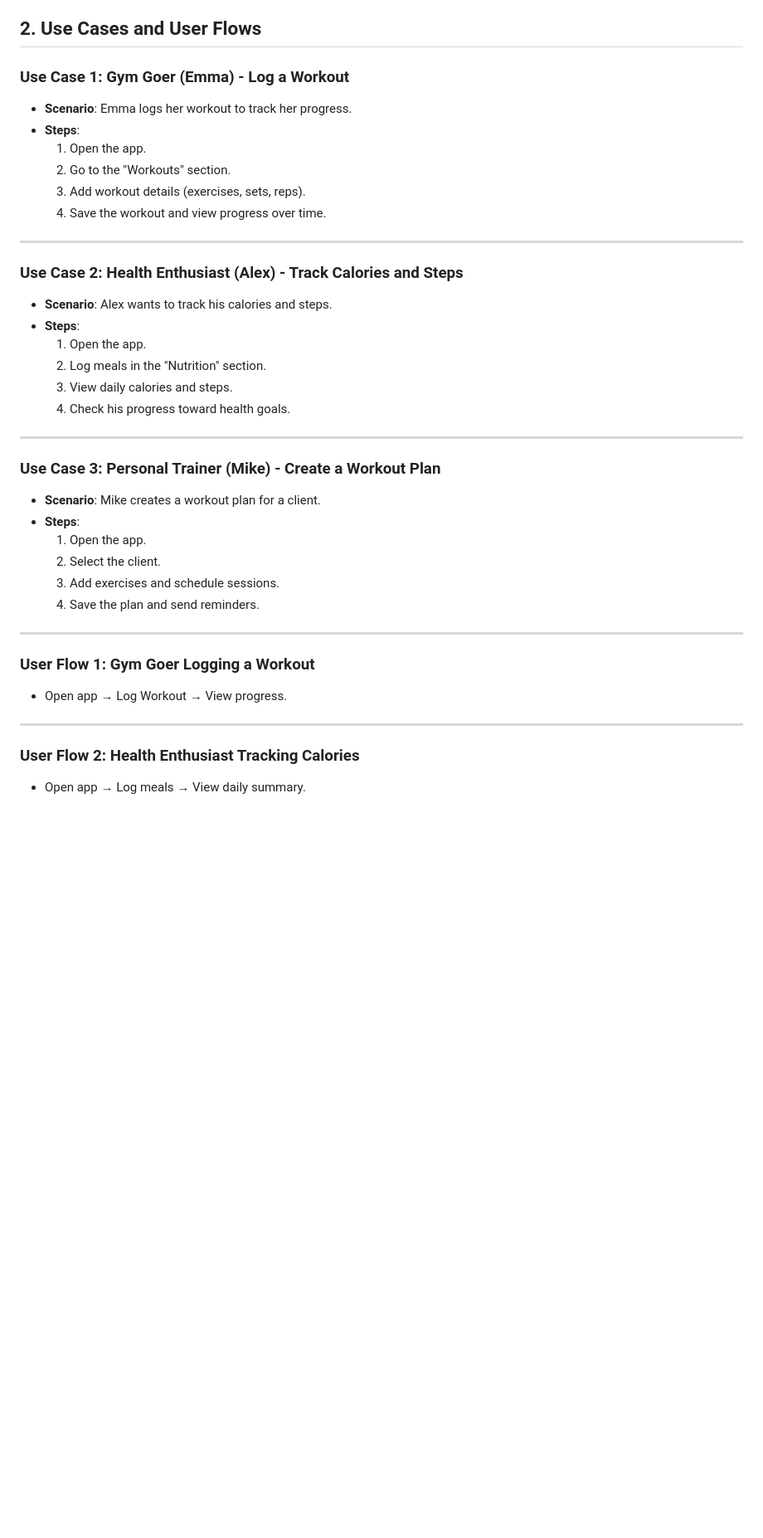
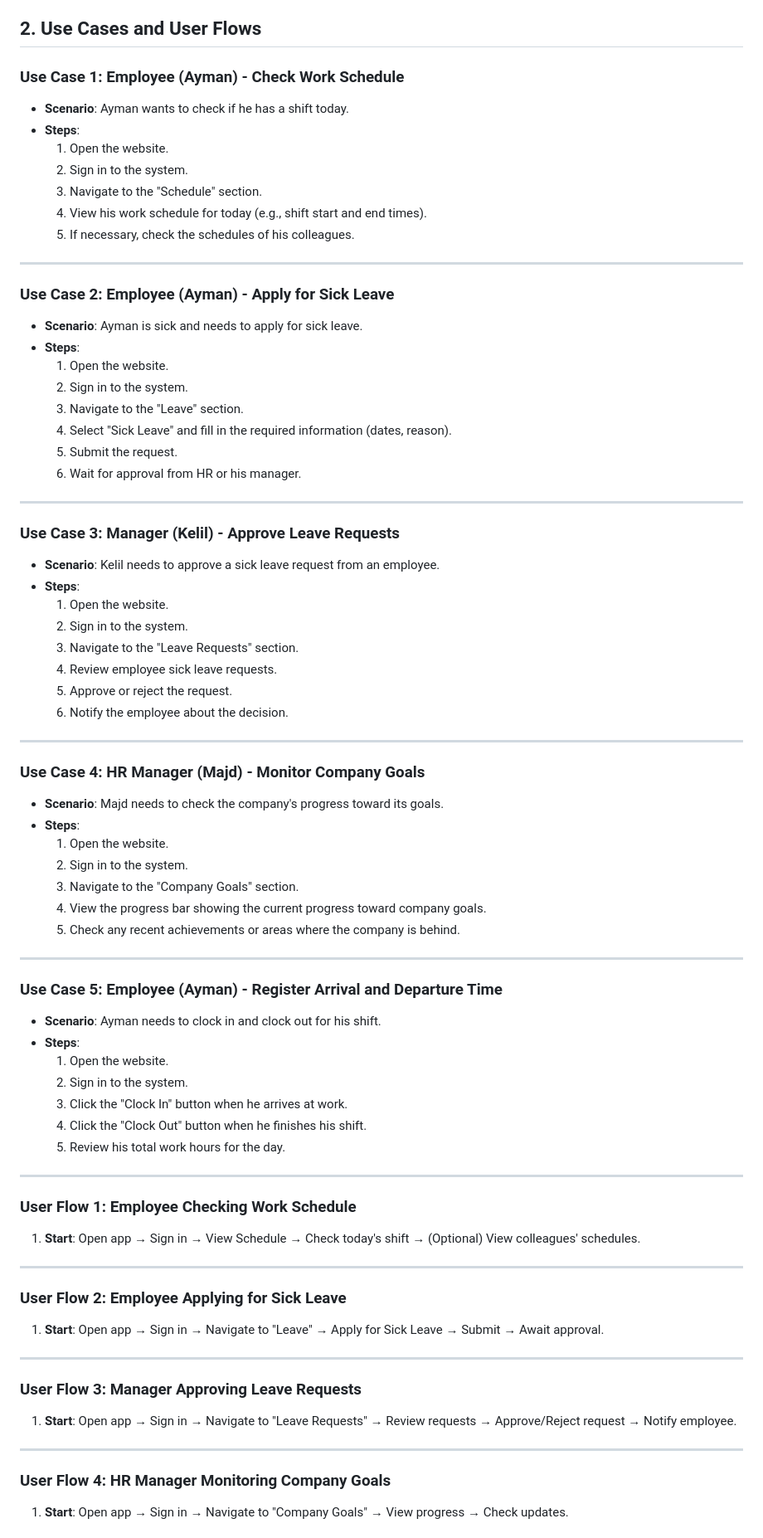
Before and after one commit to Kelil02/Web-Project, a Markdown page: Project_Phases/1_Definition_and_Planning.md, the part around one of its changes. Shown at 83% size. GitHub-like rendering; blank space fills up the shorter version.

```diff
--- a/Project_Phases/1_Definition_and_Planning.md
+++ b/Project_Phases/1_Definition_and_Planning.md
@@ -76,40 +76,78 @@
 
 ## 2. Use Cases and User Flows
 
-### Use Case 1: Gym Goer (Emma) - Log a Workout
-- **Scenario**: Emma logs her workout to track her progress.
+### Use Case 1: Employee (Ayman) - Check Work Schedule
+- **Scenario**: Ayman wants to check if he has a shift today.
 - **Steps**:
-  1. Open the app.
-  2. Go to the "Workouts" section.
-  3. Add workout details (exercises, sets, reps).
-  4. Save the workout and view progress over time.
+  1. Open the website.
+  2. Sign in to the system.
+  3. Navigate to the "Schedule" section.
+  4. View his work schedule for today (e.g., shift start and end times).
+  5. If necessary, check the schedules of his colleagues.
 
 ---
 
-### Use Case 2: Health Enthusiast (Alex) - Track Calories and Steps
-- **Scenario**: Alex wants to track his calories and steps.
+### Use Case 2: Employee (Ayman) - Apply for Sick Leave
+- **Scenario**: Ayman is sick and needs to apply for sick leave.
 - **Steps**:
-  1. Open the app.
-  2. Log meals in the "Nutrition" section.
-  3. View daily calories and steps.
-  4. Check his progress toward health goals.
+  1. Open the website.
+  2. Sign in to the system.
+  3. Navigate to the "Leave" section.
+  4. Select "Sick Leave" and fill in the required information (dates, reason).
+  5. Submit the request.
+  6. Wait for approval from HR or his manager.
 
 ---
 
-### Use Case 3: Personal Trainer (Mike) - Create a Workout Plan
-- **Scenario**: Mike creates a workout plan for a client.
+### Use Case 3: Manager (Kelil) - Approve Leave Requests
+- **Scenario**: Kelil needs to approve a sick leave request from an employee.
 - **Steps**:
-  1. Open the app.
-  2. Select the client.
-  3. Add exercises and schedule sessions.
-  4. Save the plan and send reminders.
+  1. Open the website.
+  2. Sign in to the system.
+  3. Navigate to the "Leave Requests" section.
+  4. Review employee sick leave requests.
+  5. Approve or reject the request.
+  6. Notify the employee about the decision.
 
 ---
 
-### User Flow 1: Gym Goer Logging a Workout
-- Open app → Log Workout → View progress.
+### Use Case 4: HR Manager (Majd) - Monitor Company Goals
+- **Scenario**: Majd needs to check the company's progress toward its goals.
+- **Steps**:
+  1. Open the website.
+  2. Sign in to the system.
+  3. Navigate to the "Company Goals" section.
+  4. View the progress bar showing the current progress toward company goals.
+  5. Check any recent achievements or areas where the company is behind.
 
 ---
 
-### User Flow 2: Health Enthusiast Tracking Calories
-- Open app → Log meals → View daily summary.
+### Use Case 5: Employee (Ayman) - Register Arrival and Departure Time
+- **Scenario**: Ayman needs to clock in and clock out for his shift.
+- **Steps**:
+  1. Open the website.
+  2. Sign in to the system.
+  3. Click the "Clock In" button when he arrives at work.
+  4. Click the "Clock Out" button when he finishes his shift.
+  5. Review his total work hours for the day.
+
+---
+
+### User Flow 1: Employee Checking Work Schedule
+1. **Start**: Open app → Sign in → View Schedule → Check today's shift → (Optional) View colleagues' schedules.
+
+---
+
+### User Flow 2: Employee Applying for Sick Leave
+1. **Start**: Open app → Sign in → Navigate to "Leave" → Apply for Sick Leave → Submit → Await approval.
+
+---
+
+### User Flow 3: Manager Approving Leave Requests
+1. **Start**: Open app → Sign in → Navigate to "Leave Requests" → Review requests → Approve/Reject request → Notify employee.
+
+---
+
+### User Flow 4: HR Manager Monitoring Company Goals
+1. **Start**: Open app → Sign in → Navigate to "Company Goals" → View progress → Check updates.
+
```
Also changed, not shown: other parts of Project_Phases/1_Definition_and_Planning.md (+4 -0 lines).
